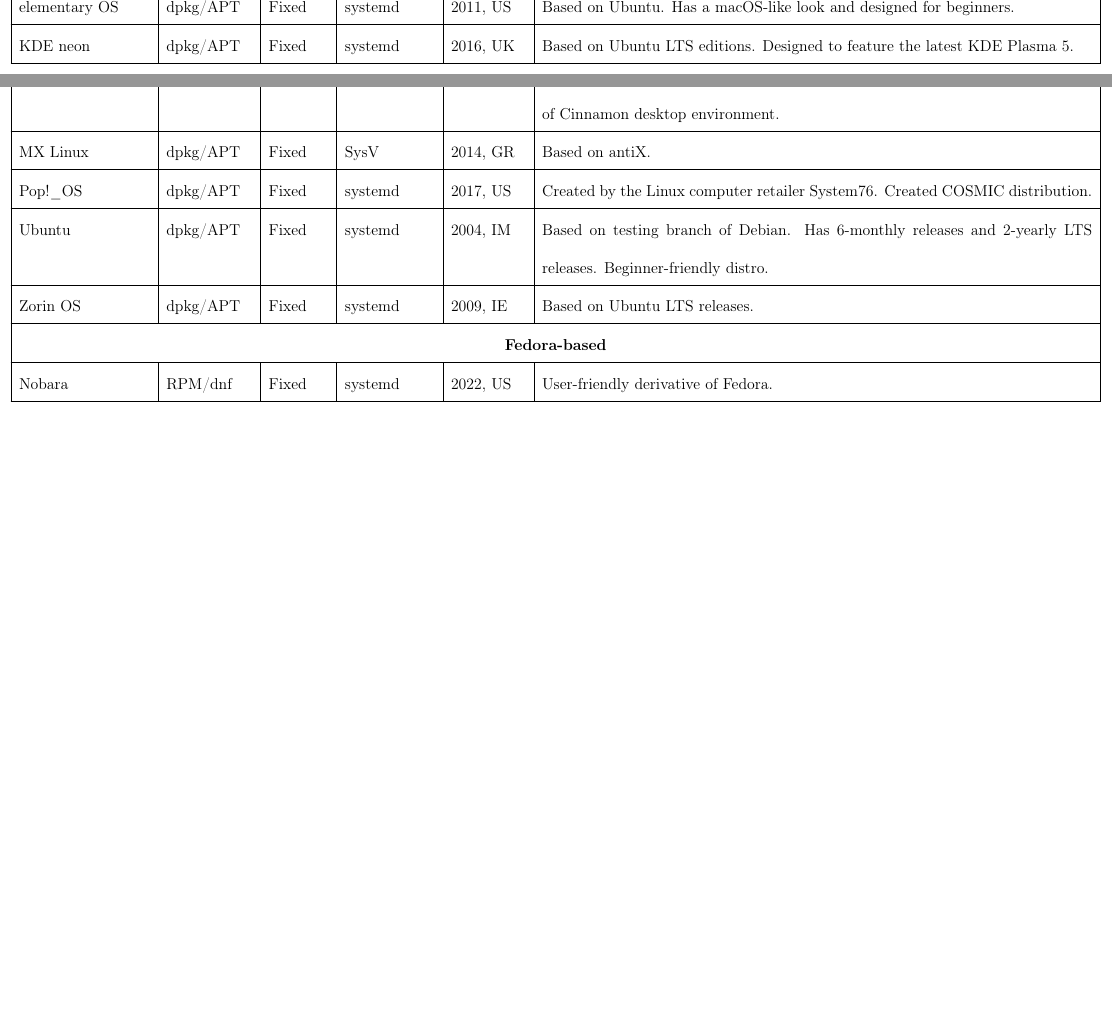
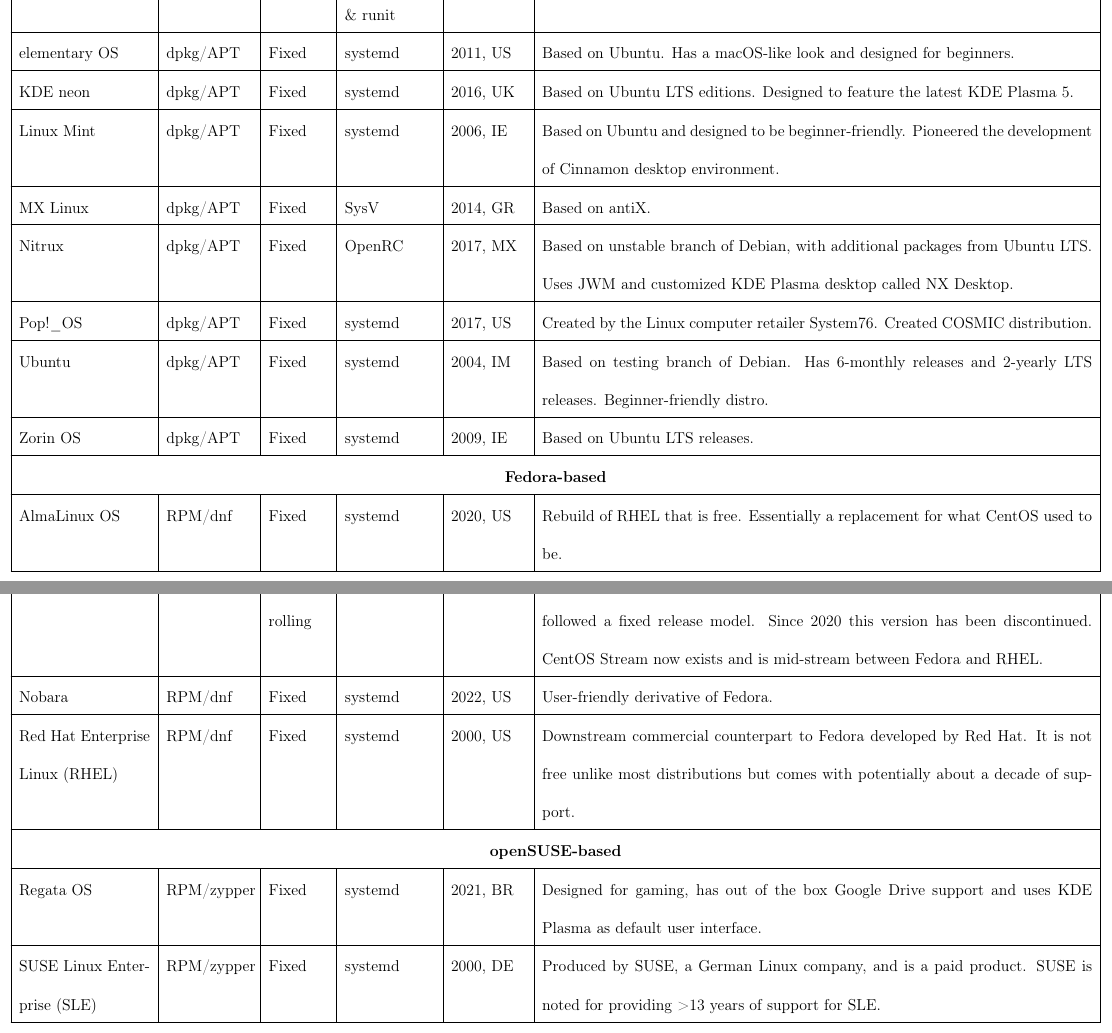
Before and after one commit to fusion809/LinuxDistros, a LaTeX document (independent Linux distros.tex): two parts of pages 7 and 8 of 8 before the commit and two parts of pages 8 and 9 of 9 after it, joined at a grey line, cut at the place of the change, the shorter picture padded with empty space. Compiled offline with LaTeX, dvips and Ghostscript.

Commit message:
Expanding table

```diff
--- a/independent Linux distros.tex
+++ b/independent Linux distros.tex
@@ -110,10 +112,17 @@
 			KDE neon & dpkg/APT & Fixed & systemd & 2016, UK & Based on Ubuntu LTS editions. Designed to feature the latest KDE Plasma 5. \\\hline
 			Linux Mint & dpkg/APT & Fixed & systemd & 2006, IE & Based on Ubuntu and designed to be beginner-friendly. Pioneered the development of Cinnamon desktop environment. \\\hline
 			MX Linux & dpkg/APT & Fixed & SysV & 2014, GR & Based on antiX. \\\hline
+			Nitrux & dpkg/APT & Fixed & OpenRC & 2017, MX & Based on unstable branch of Debian, with additional packages from Ubuntu LTS. Uses JWM and customized KDE Plasma desktop called NX Desktop.\\\hline
 			Pop!\_OS & dpkg/APT & Fixed & systemd & 2017, US & Created by the Linux computer retailer System76. Created COSMIC distribution. \\\hline
 			Ubuntu & dpkg/APT & Fixed & systemd & 2004, IM & Based on testing branch of Debian. Has 6-monthly releases and 2-yearly LTS releases. Beginner-friendly distro. \\\hline
 			Zorin OS & dpkg/APT & Fixed & systemd & 2009, IE & Based on Ubuntu LTS releases. \\\hline
 			\multicolumn{6}{|c|}{\textbf{Fedora-based}} \\\hline
+			AlmaLinux OS & RPM/dnf & Fixed & systemd & 2020, US & Rebuild of RHEL that is free. Essentially a replacement for what CentOS used to be. \\\hline
+			CentOS & RPM/dnf & Semi-rolling & systemd & 2003, US & Originally, it was a free rebuild of Red Hat Enterprise Linux (RHEL). This version followed a fixed release model. Since 2020 this version has been discontinued. CentOS Stream now exists and is mid-stream between Fedora and RHEL. \\\hline
 			Nobara & RPM/dnf & Fixed & systemd & 2022, US & User-friendly derivative of Fedora. \\\hline
+			Red Hat Enterprise Linux (RHEL) & RPM/dnf & Fixed & systemd & 2000, US & Downstream commercial counterpart to Fedora developed by Red Hat. It is not free unlike most distributions but comes with potentially about a decade of support. \\\hline
+			\multicolumn{6}{|c|}{\textbf{openSUSE-based}} \\\hline
+			Regata OS & RPM/zypper & Fixed & systemd & 2021, BR & Designed for gaming, has out of the box Google Drive support and uses KDE Plasma as default user interface. \\\hline
+			SUSE Linux Enterprise (SLE) & RPM/zypper & Fixed & systemd & 2000, DE & Produced by SUSE, a German Linux company, and is a paid product. SUSE is noted for providing >13 years of support for SLE. \\\hline
 	\end{longtable}
 	\end{document}
```
Also changed, not shown: independent Linux distros.tex (6 more changed lines).
